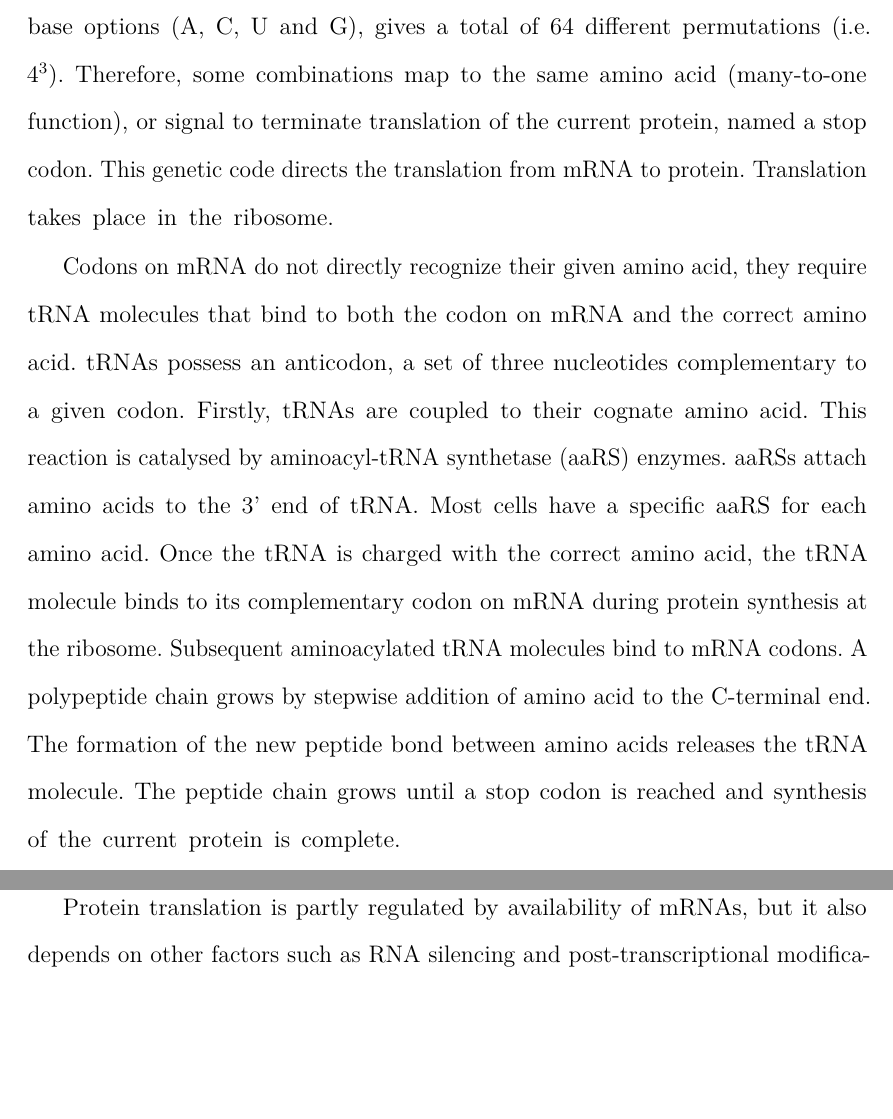
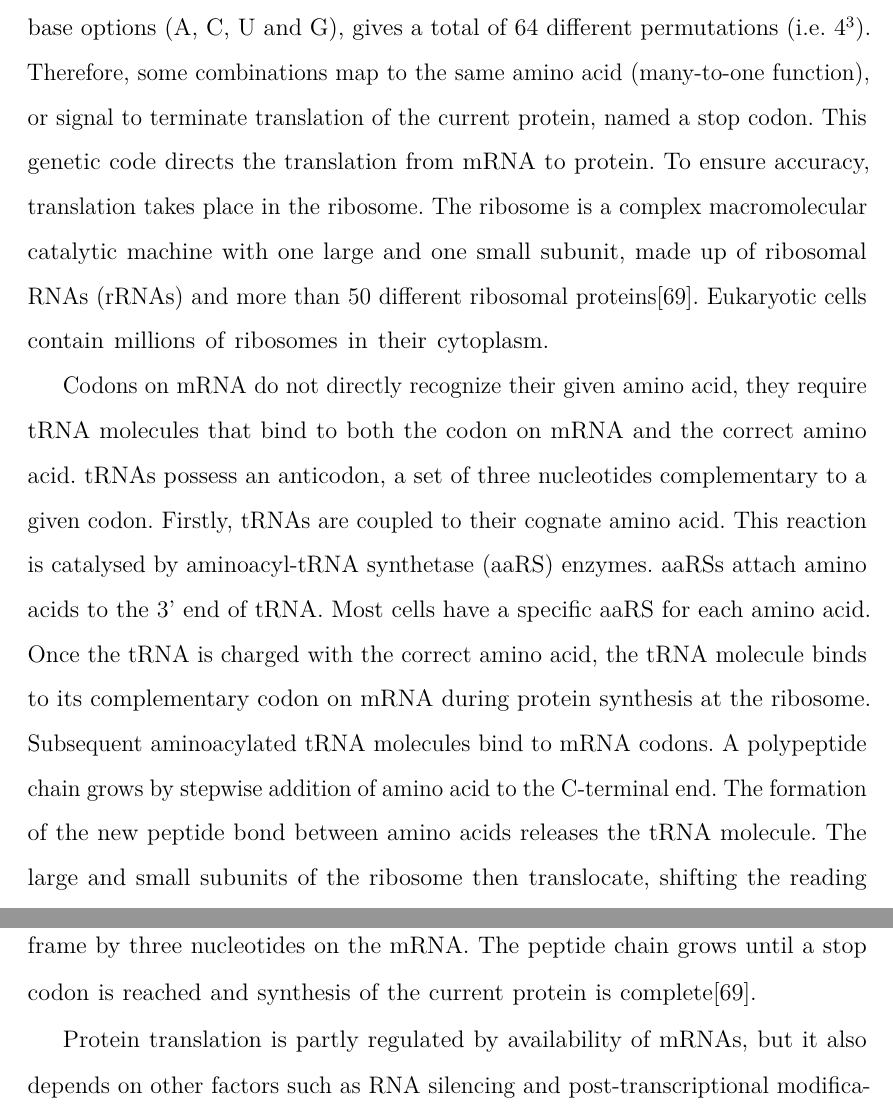
Before and after one commit to annajbott/Thesis, a LaTeX thesis (Oxford_Thesis.tex, which reads text/Chapter_1/ch1-intro.tex): two parts of pages 41 and 42 of 223 before the commit and two parts of pages 41 and 42 of 224 after it, joined at a grey line, cut so that both start at the same text, the shorter picture padded with empty space. Compiled offline with pdfLaTeX.

Commit message:
ribosome stuff addded

```diff
--- a/text/Chapter_1/ch1-intro.tex
+++ b/text/Chapter_1/ch1-intro.tex
@@ -644,7 +644,9 @@ Instead, the sequence of mRNA is read in groups of three consecutive nucleotides
 The three positions of a codon, and each position with four possible base options (A, C, U and G), gives a total of 64 different permutations (i.e. 4\textsuperscript{3}).
 Therefore, some combinations map to the same amino acid (many-to-one function), or signal to terminate translation of the current protein, named a stop codon.
 This genetic code directs the translation from mRNA to protein.
-Translation takes place in the ribosome.
+To ensure accuracy, translation takes place in the ribosome.
+The ribosome is a complex macromolecular catalytic machine with one large and one small subunit, made up of ribosomal RNAs (rRNAs) and more than 50 different ribosomal proteins\cite{alberts2007molecular}.
+Eukaryotic cells contain millions of ribosomes in their cytoplasm.
 
 Codons on mRNA do not directly recognize their given amino acid, they require tRNA molecules that bind to both the codon on mRNA and the correct amino acid.
 tRNAs possess an anticodon, a set of three nucleotides complementary to a given codon.
@@ -656,7 +658,8 @@ Once the tRNA is charged with the correct amino acid, the tRNA molecule binds to
 Subsequent aminoacylated tRNA molecules bind to mRNA codons.
 A polypeptide chain grows by stepwise addition of amino acid to the C-terminal end.
 The formation of the new peptide bond between amino acids releases the tRNA molecule.
-The peptide chain grows until a stop codon is reached and synthesis of the current protein is complete.
+The large and small subunits of the ribosome then translocate, shifting the reading frame by three nucleotides on the mRNA\@.
+The peptide chain grows until a stop codon is reached and synthesis of the current protein is complete\cite{alberts2007molecular}.
 
 Protein translation is partly regulated by availability of mRNAs, but it also depends on other factors such as RNA silencing and post-transcriptional modifications.
 Proteins have a large array of functions, such as transporting small molecules, catalysing reactions, cell-cell signalling and providing structural support.
```
